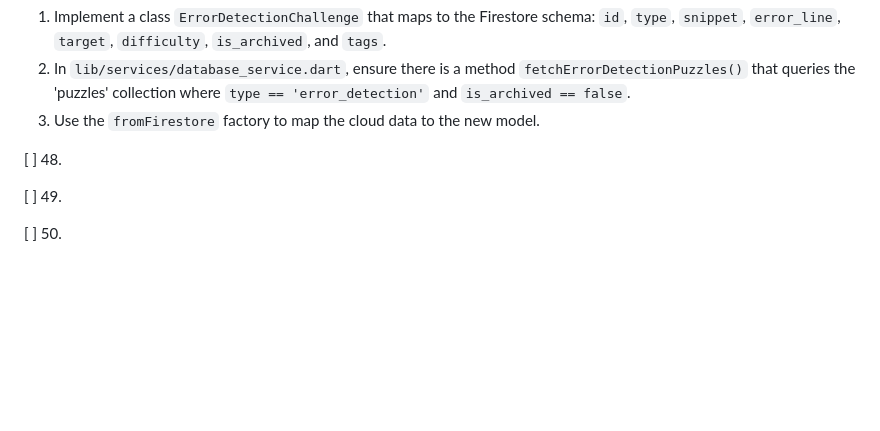
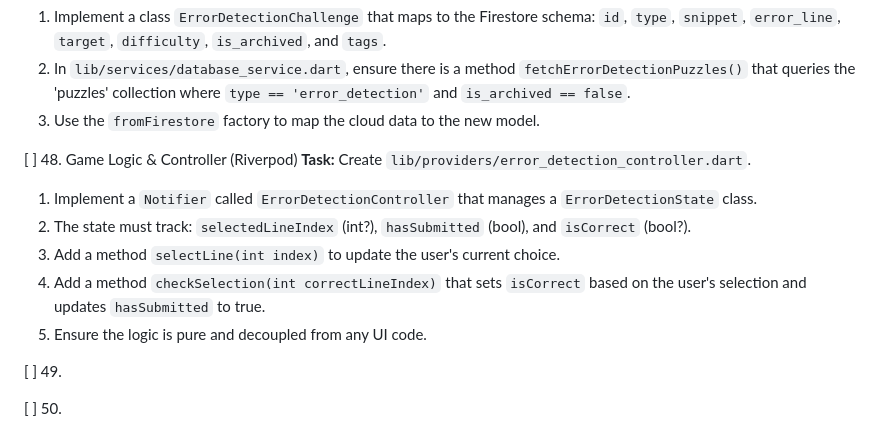
Before and after one commit to lukejosephson/cs_app, a Markdown page: PROMPTS.md, the part around the change. GitHub-like rendering; blank space fills up the shorter version.

Commit message:
Docs: Refine prompts 47-48
Co-authored-by: Copilot <223556219+Copilot@users.noreply.github.com>

```diff
--- a/PROMPTS.md
+++ b/PROMPTS.md
@@ -210,7 +210,13 @@ Run all necessary tests.
 2. In `lib/services/database_service.dart`, ensure there is a method `fetchErrorDetectionPuzzles()` that queries the 'puzzles' collection where `type == 'error_detection'` and `is_archived == false`.
 3. Use the `fromFirestore` factory to map the cloud data to the new model.
 
-[ ] 48.
+[ ] 48. Game Logic & Controller (Riverpod)
+**Task:** Create `lib/providers/error_detection_controller.dart`.
+1. Implement a `Notifier` called `ErrorDetectionController` that manages a `ErrorDetectionState` class.
+2. The state must track: `selectedLineIndex` (int?), `hasSubmitted` (bool), and `isCorrect` (bool?).
+3. Add a method `selectLine(int index)` to update the user's current choice.
+4. Add a method `checkSelection(int correctLineIndex)` that sets `isCorrect` based on the user's selection and updates `hasSubmitted` to true.
+5. Ensure the logic is pure and decoupled from any UI code.
 
 [ ] 49.
 
```
